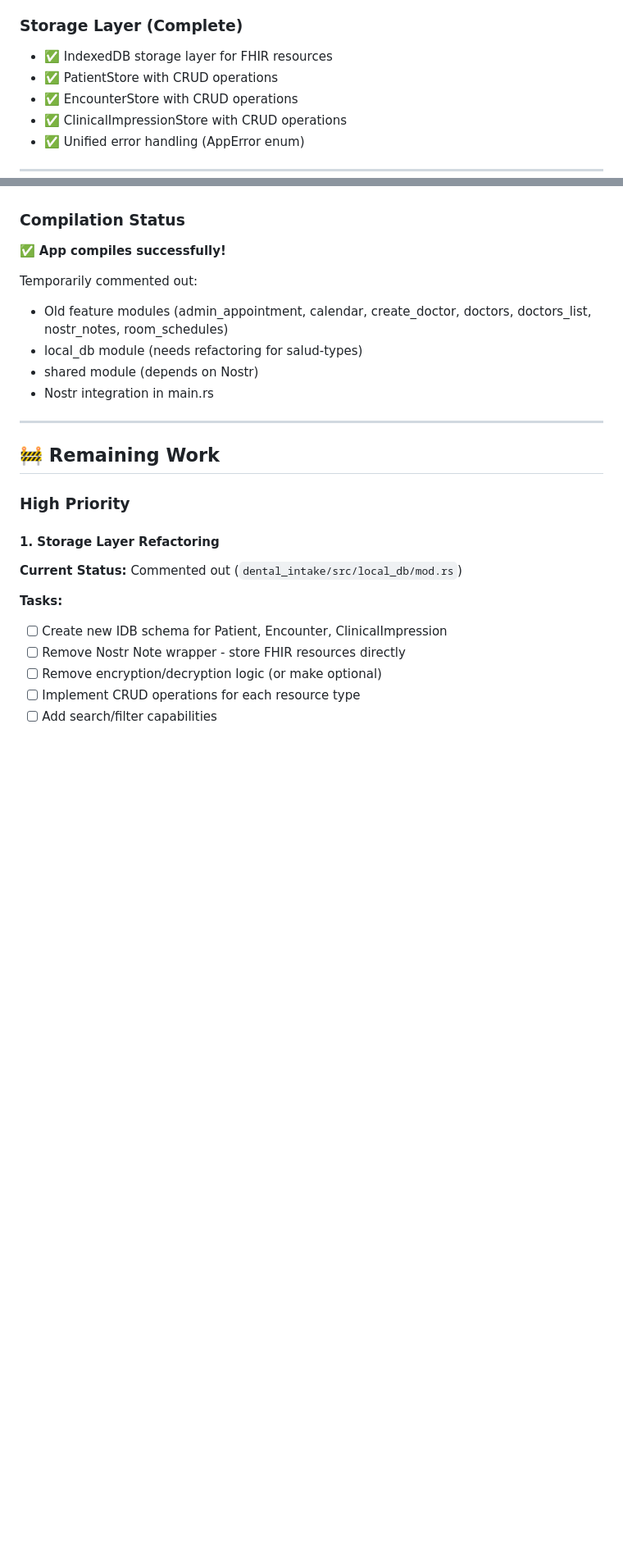
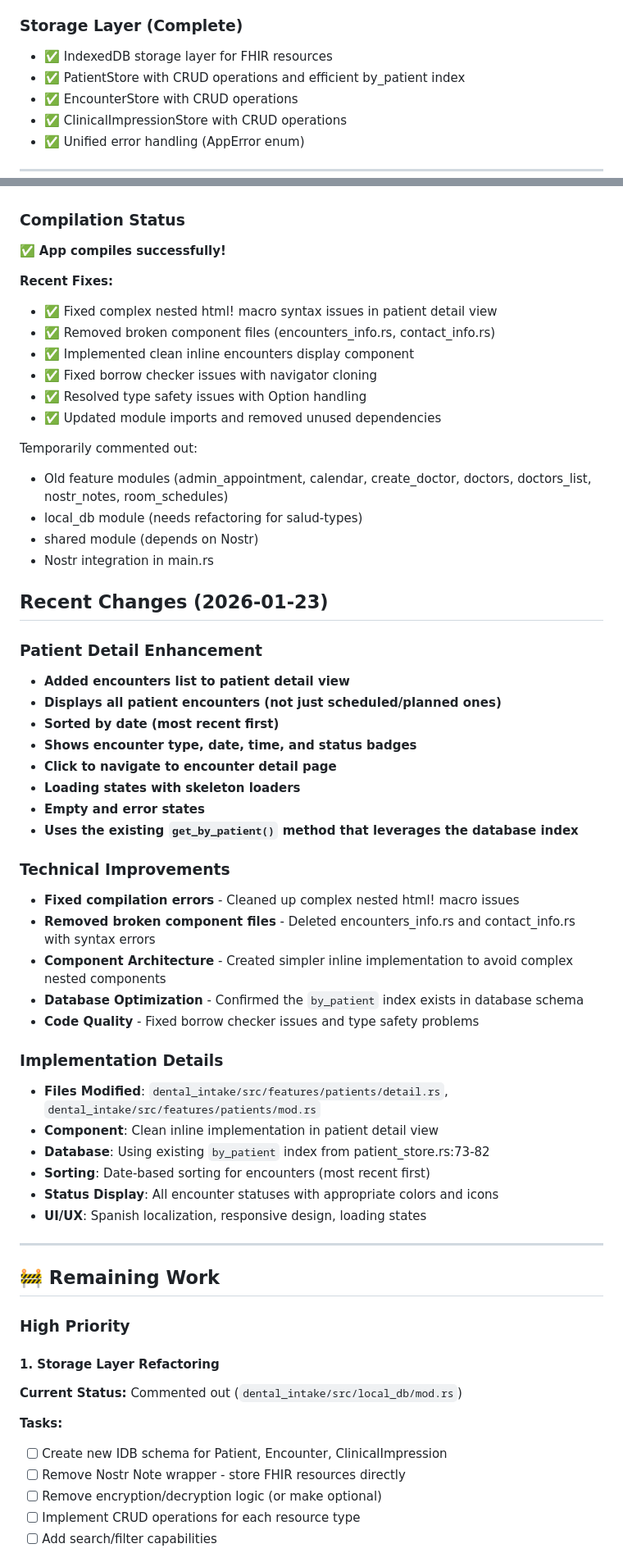
Before and after one commit to SALUD-Nostr/dentist-registry-app, a Markdown page: PROGRESS.md, 2 parts joined by grey strips. Shown at 82% size. Drawn GitHub-style; blank space fills up the shorter version.

Commit message:
Update PROGRESS.md with patient encounters implementation completion
- Mark patient detail view with encounters display as COMPLETE
- Document recent technical fixes and improvements
- Update compilation status and recent changes section
- Reflect removal of broken component files
- Update remaining work section to mark completed items

```diff
--- a/PROGRESS.md
+++ b/PROGRESS.md
@@ -39,7 +46,7 @@
 
 ### Storage Layer (Complete)
 - ✅ IndexedDB storage layer for FHIR resources
-- ✅ PatientStore with CRUD operations
+- ✅ PatientStore with CRUD operations and efficient by_patient index
 - ✅ EncounterStore with CRUD operations
 - ✅ ClinicalImpressionStore with CRUD operations
 - ✅ Unified error handling (AppError enum)
@@ -173,11 +180,46 @@ All modules compile successfully with placeholder UI.
 ### Compilation Status
 ✅ **App compiles successfully!**
 
+**Recent Fixes:**
+- ✅ Fixed complex nested html! macro syntax issues in patient detail view
+- ✅ Removed broken component files (encounters_info.rs, contact_info.rs)
+- ✅ Implemented clean inline encounters display component
+- ✅ Fixed borrow checker issues with navigator cloning
+- ✅ Resolved type safety issues with Option<NaiveDate> handling
+- ✅ Updated module imports and removed unused dependencies
+
 Temporarily commented out:
 - Old feature modules (admin_appointment, calendar, create_doctor, doctors, doctors_list, nostr_notes, room_schedules)
 - local_db module (needs refactoring for salud-types)
 - shared module (depends on Nostr)
 - Nostr integration in main.rs
+
+## Recent Changes (2026-01-23)
+
+### Patient Detail Enhancement
+- **Added encounters list to patient detail view**
+- **Displays all patient encounters (not just scheduled/planned ones)**
+- **Sorted by date (most recent first)**
+- **Shows encounter type, date, time, and status badges**
+- **Click to navigate to encounter detail page**
+- **Loading states with skeleton loaders**
+- **Empty and error states**
+- **Uses the existing `get_by_patient()` method that leverages the database index**
+
+### Technical Improvements
+- **Fixed compilation errors** - Cleaned up complex nested html! macro issues
+- **Removed broken component files** - Deleted encounters_info.rs and contact_info.rs with syntax errors
+- **Component Architecture** - Created simpler inline implementation to avoid complex nested components
+- **Database Optimization** - Confirmed the `by_patient` index exists in database schema
+- **Code Quality** - Fixed borrow checker issues and type safety problems
+
+### Implementation Details
+- **Files Modified**: `dental_intake/src/features/patients/detail.rs`, `dental_intake/src/features/patients/mod.rs`
+- **Component**: Clean inline implementation in patient detail view
+- **Database**: Using existing `by_patient` index from patient_store.rs:73-82
+- **Sorting**: Date-based sorting for encounters (most recent first)
+- **Status Display**: All encounter statuses with appropriate colors and icons
+- **UI/UX**: Spanish localization, responsive design, loading states
 
 ---
 
```
Also changed, not shown: other parts of PROGRESS.md (+11 -5 lines).
